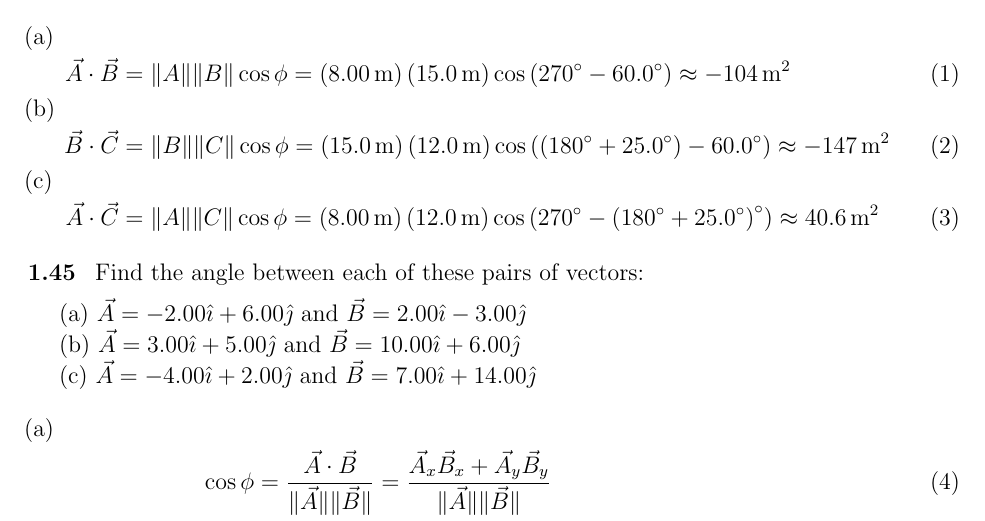
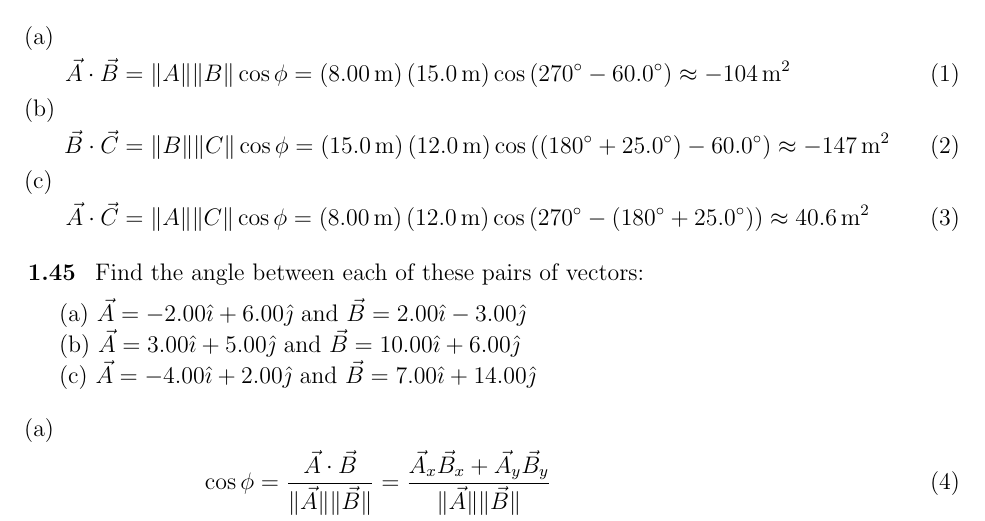
Before and after one commit to airicbear/university-physics-modern, a LaTeX problem sheet (01-Units_Physical_Quantities_and_Vectors/Exercises/ExercisesSection10.tex): part of page 1 of 2, cut so that both start at the same text. Compiled offline with pdfLaTeX.

Commit message:
:pencil2: Fix typo 1.10

```diff
--- a/01-Units_Physical_Quantities_and_Vectors/Exercises/ExercisesSection10.tex
+++ b/01-Units_Physical_Quantities_and_Vectors/Exercises/ExercisesSection10.tex
@@ -76,7 +76,7 @@ For the vectors, $\vec{A}, \vec{B}$, and $\vec{C}$ in Fig. E1.24, find the scala
 \Part{b}
 \vec{B} \cdot \vec{C} &= \magnitude{B} \magnitude{C} \cos \phi = \left(15.0 \m\right) \left(12.0 \m\right) \cos \left(\left(180^\circ + 25.0^\circ\right) - 60.0^\circ\right) \approx -147 \m^2
 \Part{c}
-\vec{A} \cdot \vec{C} &= \magnitude{A} \magnitude{C} \cos \phi = \left(8.00 \m\right) \left(12.0 \m\right) \cos \left(270^\circ - \left(180^\circ + 25.0^\circ\right)^\circ\right) \approx 40.6 \m^2
+\vec{A} \cdot \vec{C} &= \magnitude{A} \magnitude{C} \cos \phi = \left(8.00 \m\right) \left(12.0 \m\right) \cos \left(270^\circ - \left(180^\circ + 25.0^\circ\right)\right) \approx 40.6 \m^2
 \end{align}
 \end{problem}
 
```
